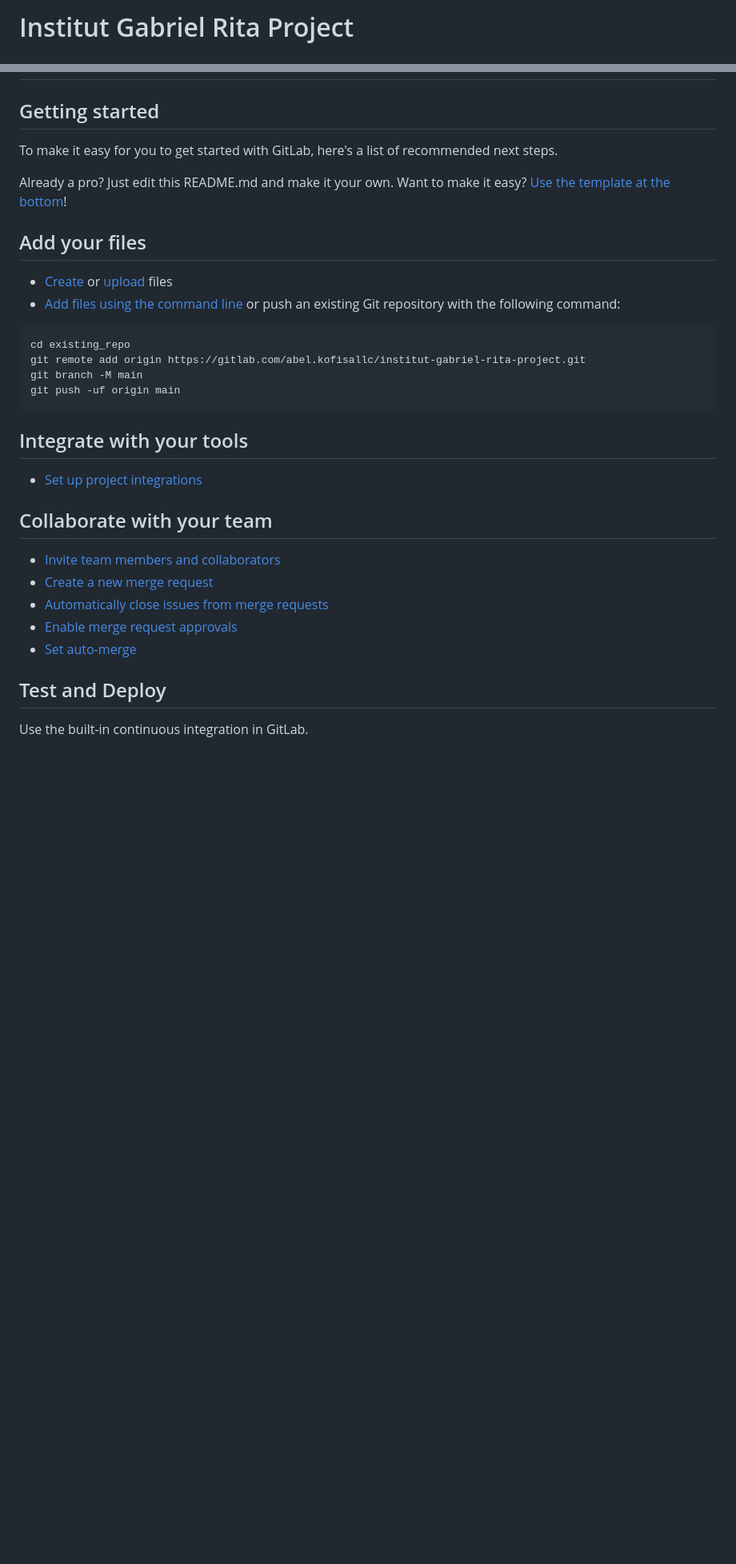
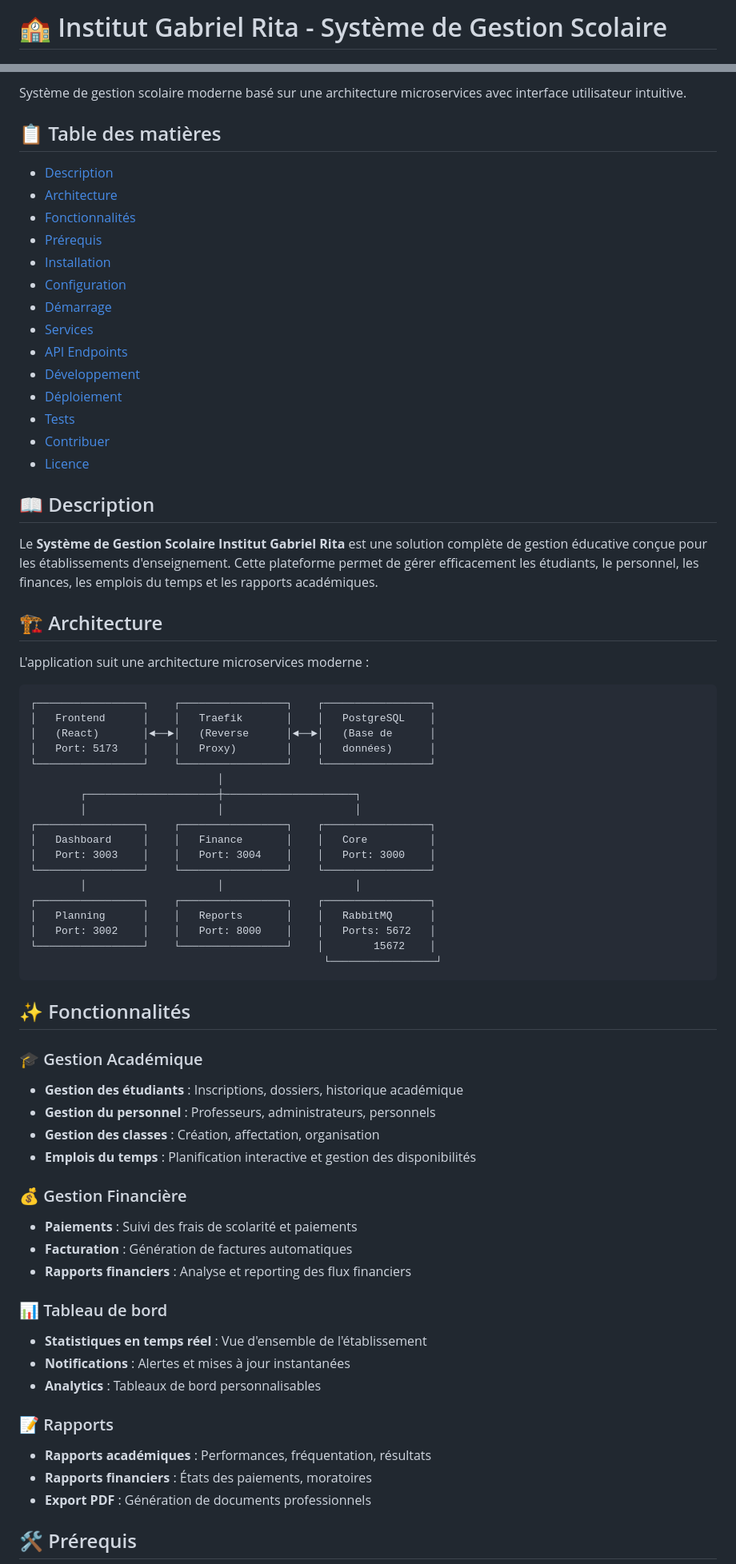
Before and after one commit to BAGOIDI/institut-gabriel-rita-project, a Markdown page: README.md, 2 parts joined by grey strips. Shown at 80% size. GitHub-like rendering; blank space fills up the shorter version.

Commit message:
docs: README.md complet et professionnel pour le projet

````diff
--- a/README.md
+++ b/README.md
@@ -1,2 +1,2 @@
-# Institut Gabriel Rita Project
+# 🏫 Institut Gabriel Rita - Système de Gestion Scolaire
 
@@ -3,36 +8,74 @@
 
+Système de gestion scolaire moderne basé sur une architecture microservices avec interface utilisateur intuitive.
 
-## Getting started
+## 📋 Table des matières
 
-To make it easy for you to get started with GitLab, here's a list of recommended next steps.
+- [Description](#description)
+- [Architecture](#architecture)
+- [Fonctionnalités](#fonctionnalités)
+- [Prérequis](#prérequis)
+- [Installation](#installation)
+- [Configuration](#configuration)
+- [Démarrage](#démarrage)
+- [Services](#services)
+- [API Endpoints](#api-endpoints)
+- [Développement](#développement)
+- [Déploiement](#déploiement)
+- [Tests](#tests)
+- [Contribuer](#contribuer)
+- [Licence](#licence)
 
-Already a pro? Just edit this README.md and make it your own. Want to make it easy? [Use the template at the bottom](#editing-this-readme)!
+## 📖 Description
 
-## Add your files
+Le **Système de Gestion Scolaire Institut Gabriel Rita** est une solution complète de gestion éducative conçue pour les établissements d'enseignement. Cette plateforme permet de gérer efficacement les étudiants, le personnel, les finances, les emplois du temps et les rapports académiques.
 
-* [Create](https://docs.gitlab.com/user/project/repository/web_editor/#create-a-file) or [upload](https://docs.gitlab.com/user/project/repository/web_editor/#upload-a-file) files
-* [Add files using the command line](https://docs.gitlab.com/topics/git/add_files/#add-files-to-a-git-repository) or push an existing Git repository with the following command:
+## 🏗️ Architecture
+
+L'application suit une architecture microservices moderne :
 
 ```
-cd existing_repo
-git remote add origin https://gitlab.com/abel.kofisallc/institut-gabriel-rita-project.git
-git branch -M main
-git push -uf origin main
+┌─────────────────┐    ┌─────────────────┐    ┌─────────────────┐
+│   Frontend      │    │   Traefik       │    │   PostgreSQL    │
+│   (React)       │◄──►│   (Reverse      │◄──►│   (Base de      │
+│   Port: 5173    │    │   Proxy)        │    │   données)      │
+└─────────────────┘    └─────────────────┘    └─────────────────┘
+                              │
+        ┌─────────────────────┼─────────────────────┐
+        │                     │                     │
+┌─────────────────┐    ┌─────────────────┐    ┌─────────────────┐
+│   Dashboard     │    │   Finance       │    │   Core          │
+│   Port: 3003    │    │   Port: 3004    │    │   Port: 3000    │
+└─────────────────┘    └─────────────────┘    └─────────────────┘
+        │                     │                     │
+┌─────────────────┐    ┌─────────────────┐    ┌─────────────────┐
+│   Planning      │    │   Reports       │    │   RabbitMQ      │
+│   Port: 3002    │    │   Port: 8000    │    │   Ports: 5672   │
+└─────────────────┘    └─────────────────┘    │        15672    │
+                                               └─────────────────┘
 ```
 
-## Integrate with your tools
+## ✨ Fonctionnalités
 
-* [Set up project integrations](https://gitlab.com/abel.kofisallc/institut-gabriel-rita-project/-/settings/integrations)
+### 🎓 Gestion Académique
+- **Gestion des étudiants** : Inscriptions, dossiers, historique académique
+- **Gestion du personnel** : Professeurs, administrateurs, personnels
+- **Gestion des classes** : Création, affectation, organisation
+- **Emplois du temps** : Planification interactive et gestion des disponibilités
 
-## Collaborate with your team
+### 💰 Gestion Financière
+- **Paiements** : Suivi des frais de scolarité et paiements
+- **Facturation** : Génération de factures automatiques
+- **Rapports financiers** : Analyse et reporting des flux financiers
 
-* [Invite team members and collaborators](https://docs.gitlab.com/user/project/members/)
-* [Create a new merge request](https://docs.gitlab.com/user/project/merge_requests/creating_merge_requests/)
-* [Automatically close issues from merge requests](https://docs.gitlab.com/user/project/issues/managing_issues/#closing-issues-automatically)
-* [Enable merge request approvals](https://docs.gitlab.com/user/project/merge_requests/approvals/)
-* [Set auto-merge](https://docs.gitlab.com/user/project/merge_requests/auto_merge/)
+### 📊 Tableau de bord
+- **Statistiques en temps réel** : Vue d'ensemble de l'établissement
+- **Notifications** : Alertes et mises à jour instantanées
+- **Analytics** : Tableaux de bord personnalisables
 
-## Test and Deploy
+### 📝 Rapports
+- **Rapports académiques** : Performances, fréquentation, résultats
+- **Rapports financiers** : États des paiements, moratoires
+- **Export PDF** : Génération de documents professionnels
 
-Use the built-in continuous integration in GitLab.
+## 🛠️ Prérequis
 
````
Also changed, not shown: other parts of README.md (+265 -36 lines).
